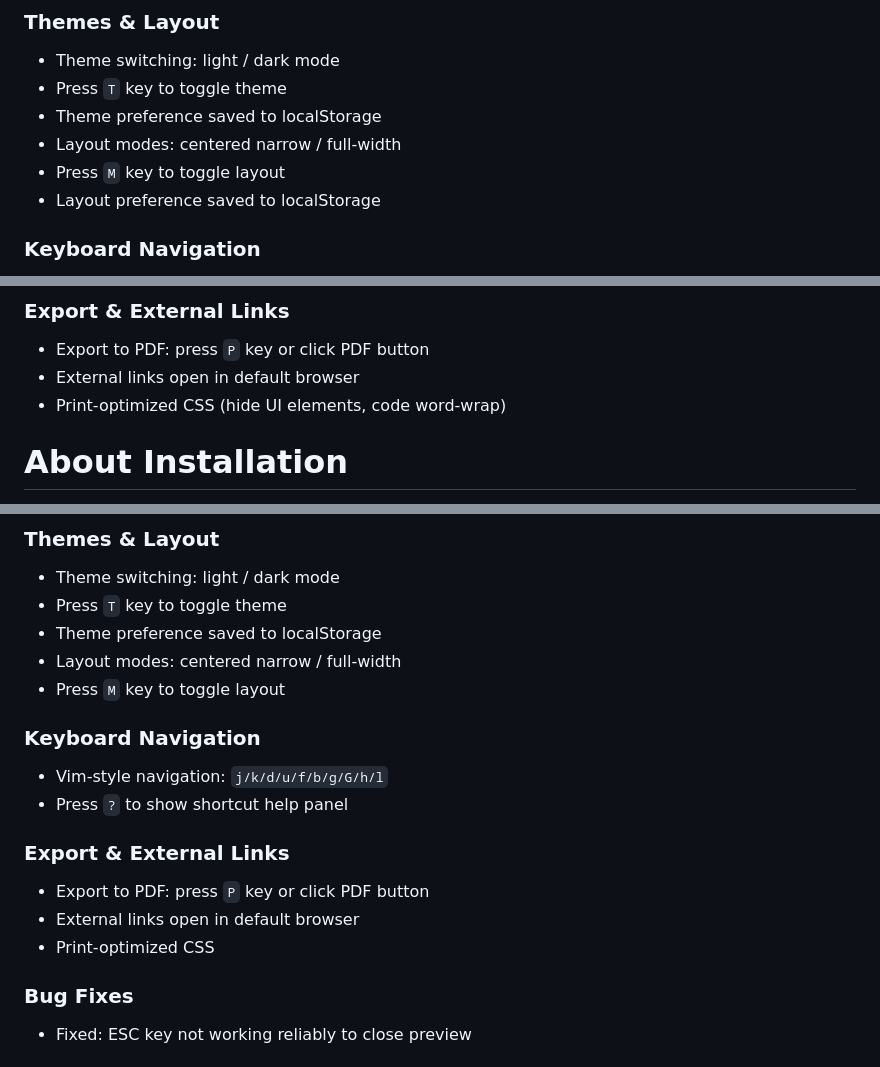
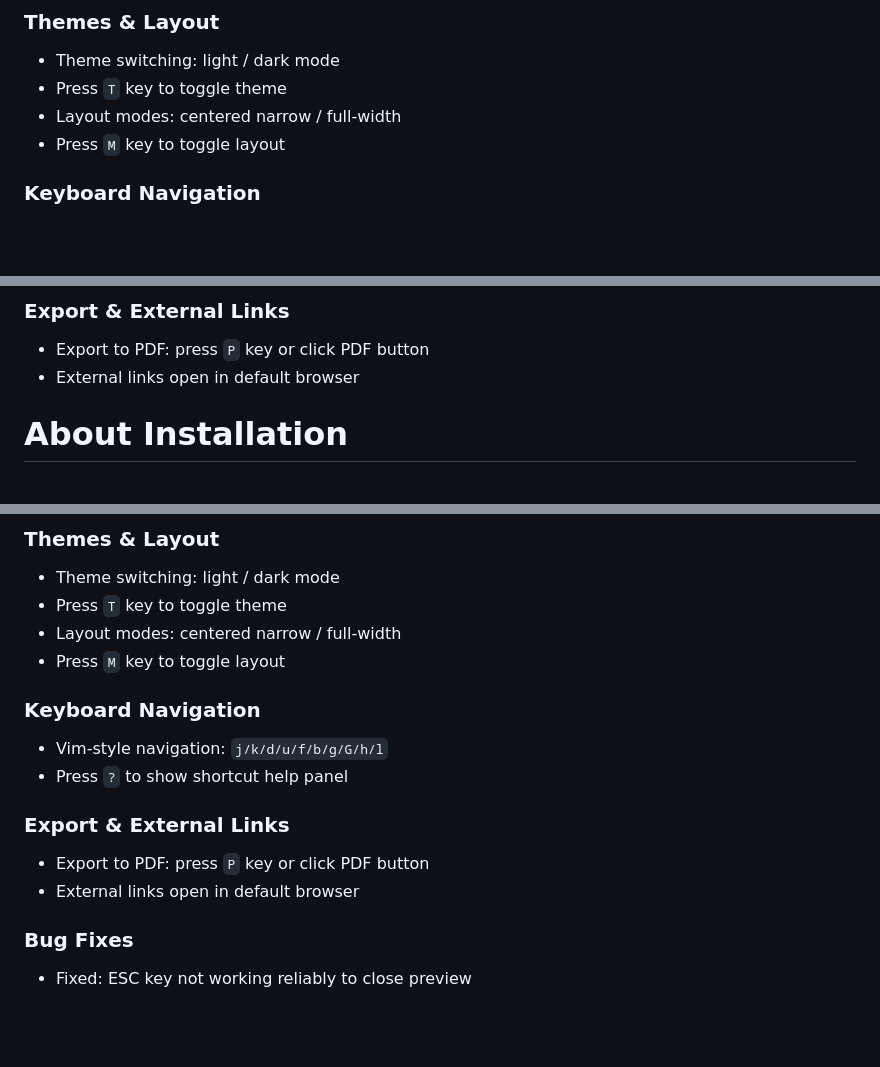
Before and after one commit to wangzhfeng/MarkdownViewer, a Markdown page: README.md, 3 parts joined by grey strips. Rendered like a GitHub page; blank space fills up the shorter version.

Commit message:
删除 README 中的技术实现细节
- 移除 localStorage 相关描述
- 移除 CSS 实现细节
- 只保留功能说明

```diff
--- a/README.md
+++ b/README.md
@@ -31,10 +31,8 @@ MarkdownViewer is a Total Commander plugin, using preview markdown file which su
 
 - Theme switching: light / dark mode
 - Press `T` key to toggle theme
-- Theme preference saved to localStorage
 - Layout modes: centered narrow / full-width
 - Press `M` key to toggle layout
-- Layout preference saved to localStorage
 
 ### Keyboard Navigation
 
@@ -58,7 +56,6 @@ MarkdownViewer is a Total Commander plugin, using preview markdown file which su
 
 - Export to PDF: press `P` key or click PDF button
 - External links open in default browser
-- Print-optimized CSS (hide UI elements, code word-wrap)
 
 # About Installation
 
@@ -89,7 +86,6 @@ Currently, the preview window cannot be closed using the ESC key. Please click t
 
 - Theme switching: light / dark mode
 - Press `T` key to toggle theme
-- Theme preference saved to localStorage
 - Layout modes: centered narrow / full-width
 - Press `M` key to toggle layout
 
@@ -102,7 +98,6 @@ Currently, the preview window cannot be closed using the ESC key. Please click t
 
 - Export to PDF: press `P` key or click PDF button
 - External links open in default browser
-- Print-optimized CSS
 
 ### Bug Fixes
 
```
Also changed, not shown: README_zh.md (+0 -5 lines).
